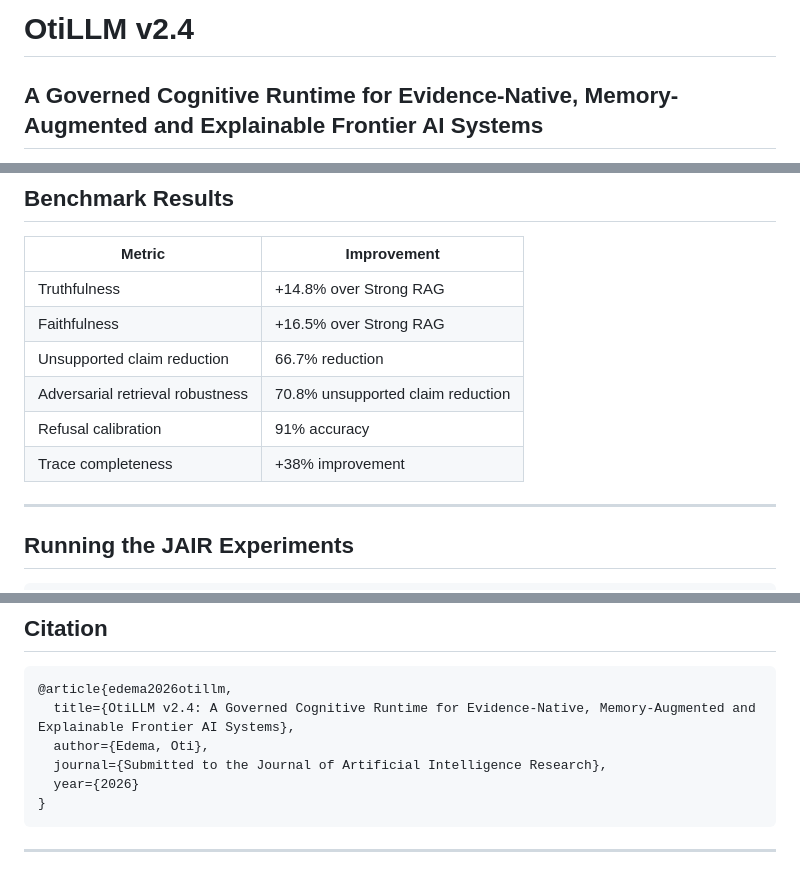
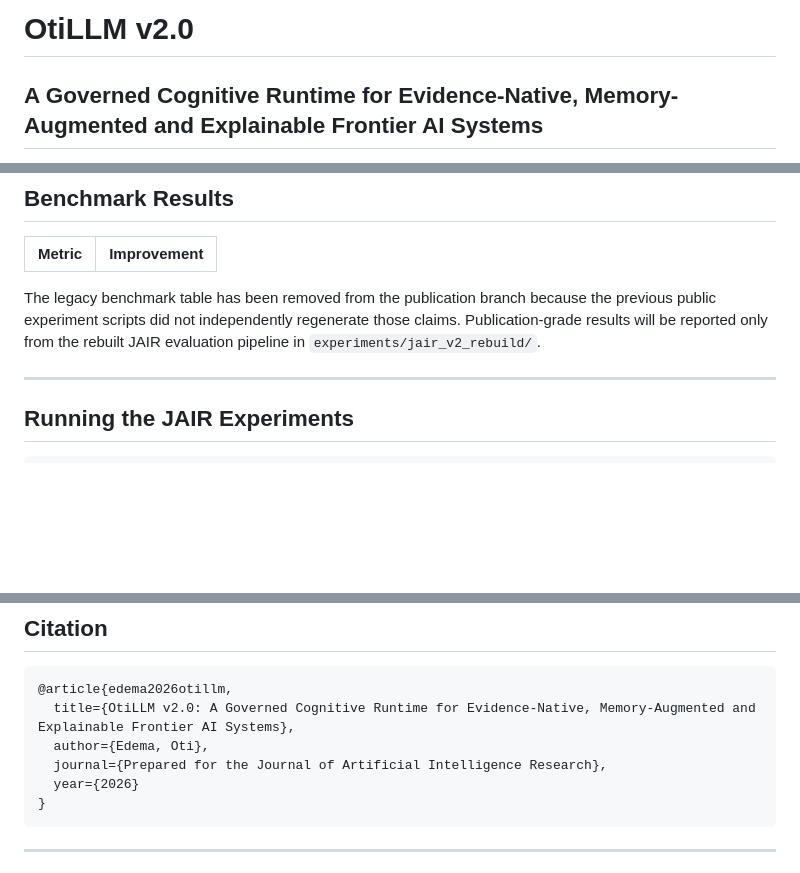
Before and after one commit to OtiEdema/OtiLLM, a Markdown page: README.md, 3 parts joined by grey strips. GitHub-like rendering; blank space fills up the shorter version.

Commit message:
JAIR v2.0 rebuild: align and de-risk README.md

````diff
--- a/README.md
+++ b/README.md
@@ -1,4 +1,4 @@
-# OtiLLM v2.4
+# OtiLLM v2.0
 ## A Governed Cognitive Runtime for Evidence-Native, Memory-Augmented and Explainable Frontier AI Systems
 
 [![PyPI version](https://badge.fury.io/py/otillm.svg)](https://pypi.org/project/otillm/)
@@ -89,12 +89,10 @@ print(result.trace.to_dict())
 
 | Metric | Improvement |
 |---|---|
-| Truthfulness | +14.8% over Strong RAG |
-| Faithfulness | +16.5% over Strong RAG |
-| Unsupported claim reduction | 66.7% reduction |
-| Adversarial retrieval robustness | 70.8% unsupported claim reduction |
-| Refusal calibration | 91% accuracy |
-| Trace completeness | +38% improvement |
+The legacy benchmark table has been removed from the publication branch because the
+previous public experiment scripts did not independently regenerate those claims.
+Publication-grade results will be reported only from the rebuilt JAIR evaluation
+pipeline in `experiments/jair_v2_rebuild/`.
 
 ---
 
@@ -149,9 +147,9 @@ otillm/
 
 ```bibtex
 @article{edema2026otillm,
-  title={OtiLLM v2.4: A Governed Cognitive Runtime for Evidence-Native, Memory-Augmented and Explainable Frontier AI Systems},
+  title={OtiLLM v2.0: A Governed Cognitive Runtime for Evidence-Native, Memory-Augmented and Explainable Frontier AI Systems},
   author={Edema, Oti},
-  journal={Submitted to the Journal of Artificial Intelligence Research},
+  journal={Prepared for the Journal of Artificial Intelligence Research},
   year={2026}
 }
 ```
````
